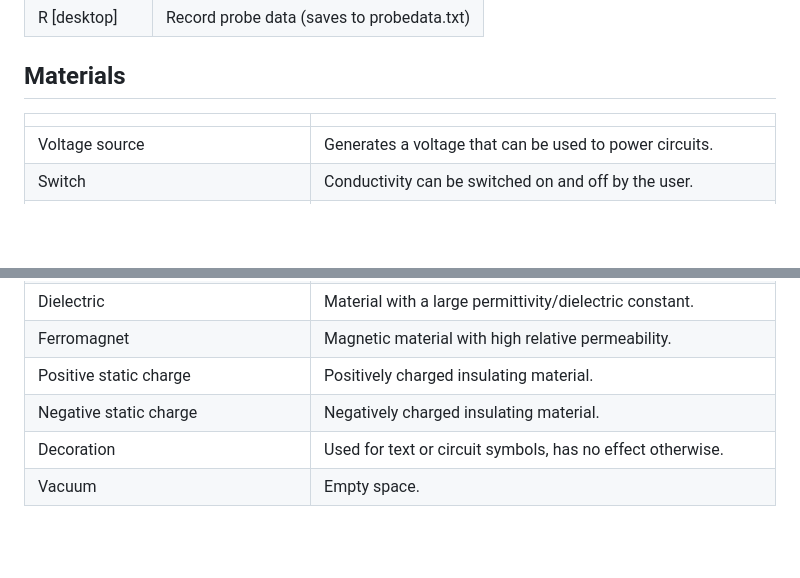
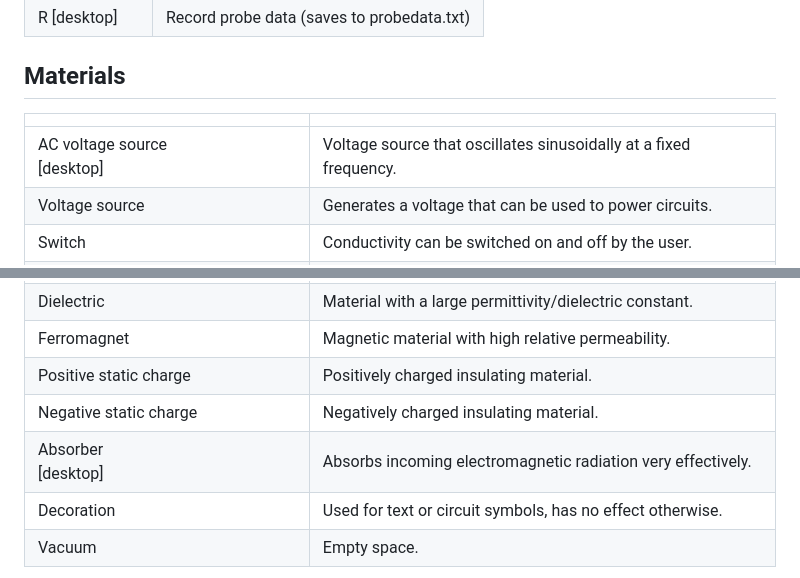
Before and after one commit to StunningLlama/Physics, a Markdown page: README.md, 2 parts joined by grey strips. Rendered like a GitHub page; blank space fills up the shorter version.

```diff
--- a/README.md
+++ b/README.md
@@ -145,6 +145,7 @@ The main way to interact with circuits is to change the strength of voltage sour
 
 |     |     |
 | --- | --- |
+| AC voltage source <br>\[desktop\] | Voltage source that oscillates sinusoidally at a fixed frequency. |
 | Voltage source | Generates a voltage that can be used to power circuits. |
 | Switch | Conductivity can be switched on and off by the user. |
 | Metal | Material that conducts electricity very well. |
@@ -163,6 +164,7 @@ The main way to interact with circuits is to change the strength of voltage sour
 | Ferromagnet | Magnetic material with high relative permeability. |
 | Positive static charge | Positively charged insulating material. |
 | Negative static charge | Negatively charged insulating material. |
+| Absorber <br>\[desktop\] | Absorbs incoming electromagnetic radiation very effectively. |
 | Decoration | Used for text or circuit symbols, has no effect otherwise. |
 | Vacuum | Empty space. |
 
```
